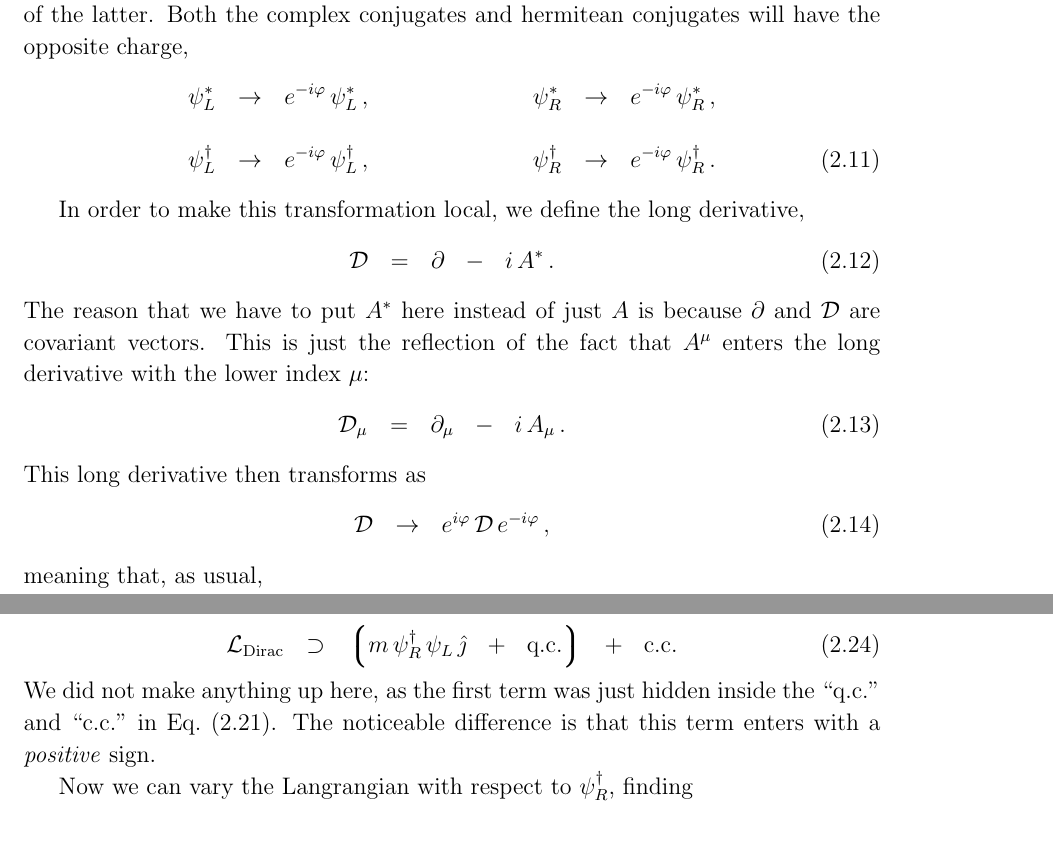
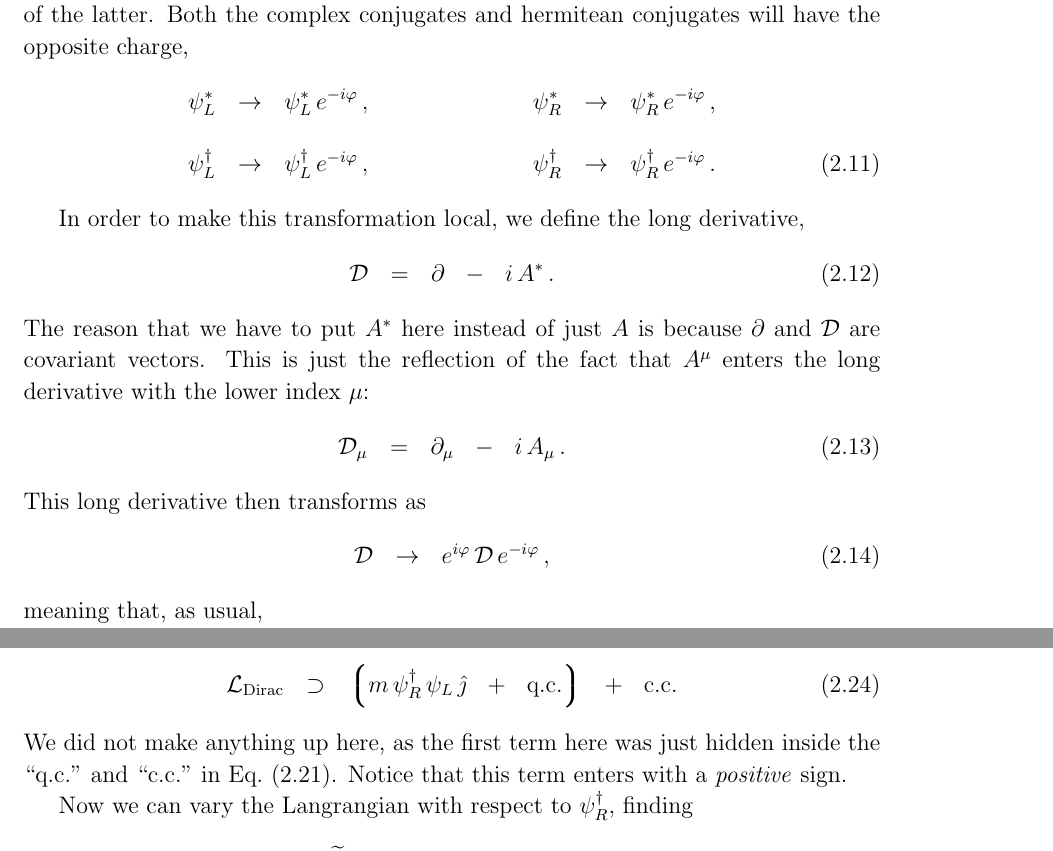
Before and after one commit to pasha-bolokhov/qwave, a LaTeX document (qwave.tex): two parts of pages 11 and 13 of 17 before the commit and two parts of pages 11 and 14 of 17 after it, joined at a grey line, cut so that both start at the same text. Compiled offline with pdfLaTeX.

Commit message:
Minor corrections

```diff
--- a/qwave.tex
+++ b/qwave.tex
@@ -753,14 +754,14 @@ $^b${\it Department of Applied Mathematics and Theoretical Physics,\\
 \begin{align}
 %
 \notag
-	\psi_L^*		& ~~\to~~		e^{-i\varphi}\,\psi_L^*\,,
+	\psi_L^*		& ~~\to~~		\psi_L^*\,e^{-i\varphi}\,,
 	&
-	\psi_R^*		& ~~\to~~		e^{-i\varphi}\,\psi_R^*\,,
+	\psi_R^*		& ~~\to~~		\psi_R^*\,e^{-i\varphi}\,,
 	\\[4mm]
 %
-	\psi_L^\dag		& ~~\to~~		e^{-i\varphi}\,\psi_L^\dag\,,
+	\psi_L^\dag		& ~~\to~~		\psi_L^\dag\,e^{-i\varphi}\,,
 	&
-	\psi_R^\dag		& ~~\to~~		e^{-i\varphi}\,\psi_R^\dag\,.
+	\psi_R^\dag		& ~~\to~~		\psi_R^\dag\,e^{-i\varphi}\,.
 \end{align}
 
 	In order to make this transformation local, we define the long derivative,
@@ -902,9 +903,9 @@ $^b${\it Department of Applied Mathematics and Theoretical Physics,\\
 	\ml_\text{Dirac}		~~\supset~~
 			\lgr m\, \psi_R^\dag\, \psi_L\, \jj  ~~+~~  \text{q.c.} \rgr  ~~+~~  \text{c.c.}
 \end{equation}
-	We did not make anything up here, as the first term
+	We did not make anything up here, as the first term here
 	was just hidden inside the ``$ \text{q.c.} $'' and ``$ \text{c.c.} $'' in Eq.~\eqref{L-massive}.
-	The noticeable difference is that this term enters with a \emph{positive} sign.
+	Notice that this term enters with a \emph{positive} sign.
 
 	Now we can vary the Langrangian with respect to $ \psi_R^\dag $, finding
 \begin{equation}
```
Also changed, not shown: qwave.tex (3 more changed lines).
